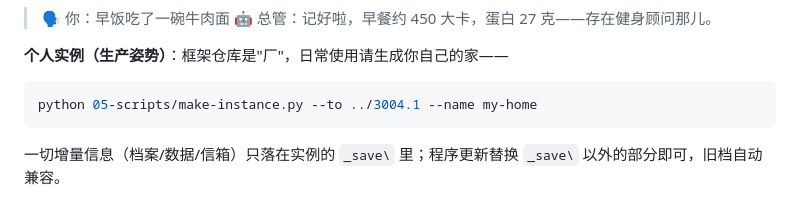
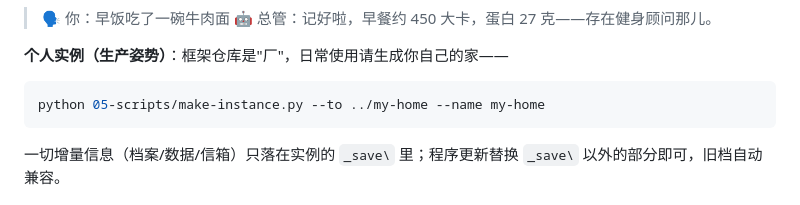
Before and after one commit to August06exe/AgentCrew, a Markdown page: README.md, the part around the change. Rendered like a GitHub page.

Commit message:
privacy: 公开文档去实例名——README 示例命令与 SAVE-DESIGN 迁档记录改通用表述

````diff
--- a/README.md
+++ b/README.md
@@ -134,7 +134,7 @@ python 05-scripts/doctor.py        # 体检：环境就绪检查
 **个人实例（生产姿势）**：框架仓库是"厂"，日常使用请生成你自己的家——
 
 ```bash
-python 05-scripts/make-instance.py --to ../3004.1 --name my-home
+python 05-scripts/make-instance.py --to ../my-home --name my-home
 ```
 
 一切增量信息（档案/数据/信箱）只落在实例的 `_save\` 里；程序更新替换 `_save\` 以外的部分即可，旧档自动兼容。
````
Also changed, not shown: 00-docs/SAVE-DESIGN.md (+2 -2 lines).
